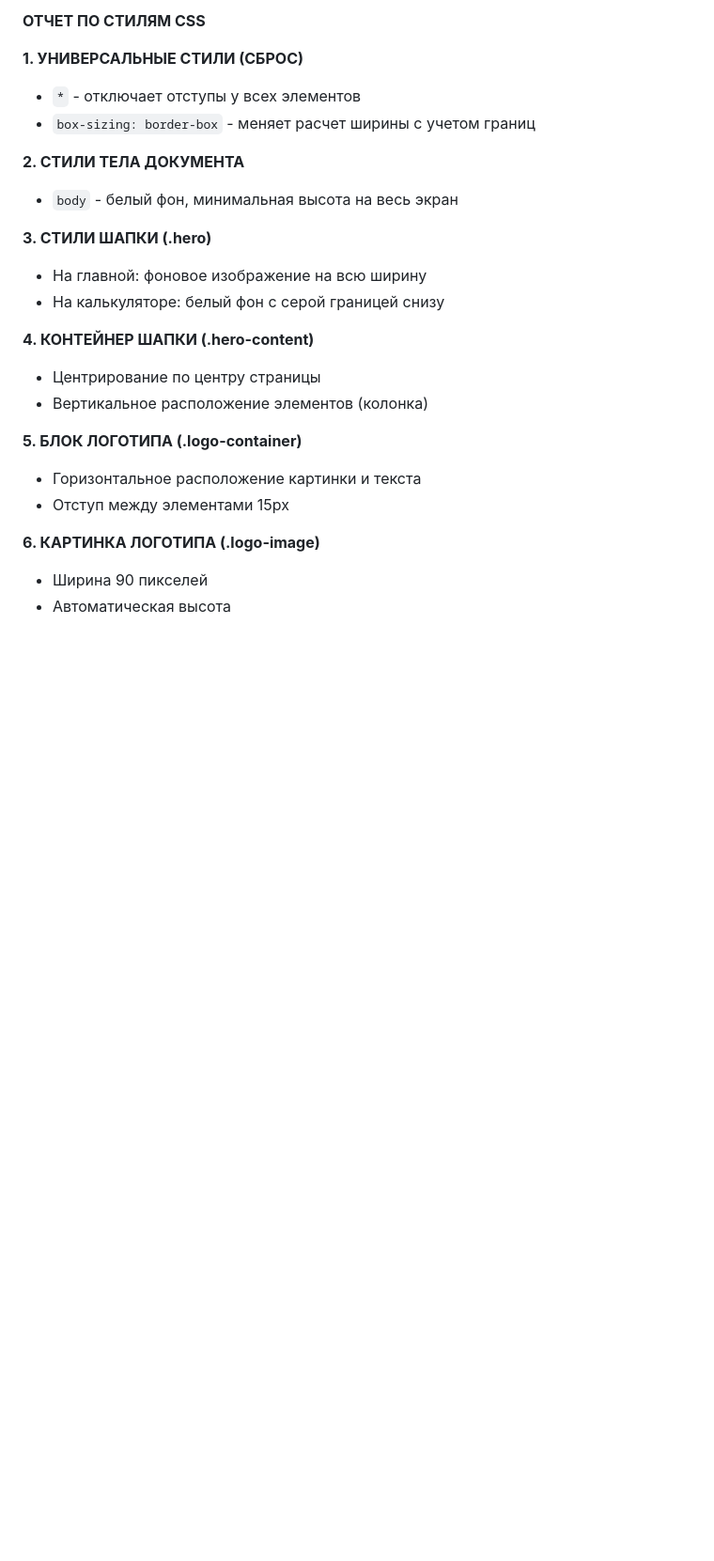
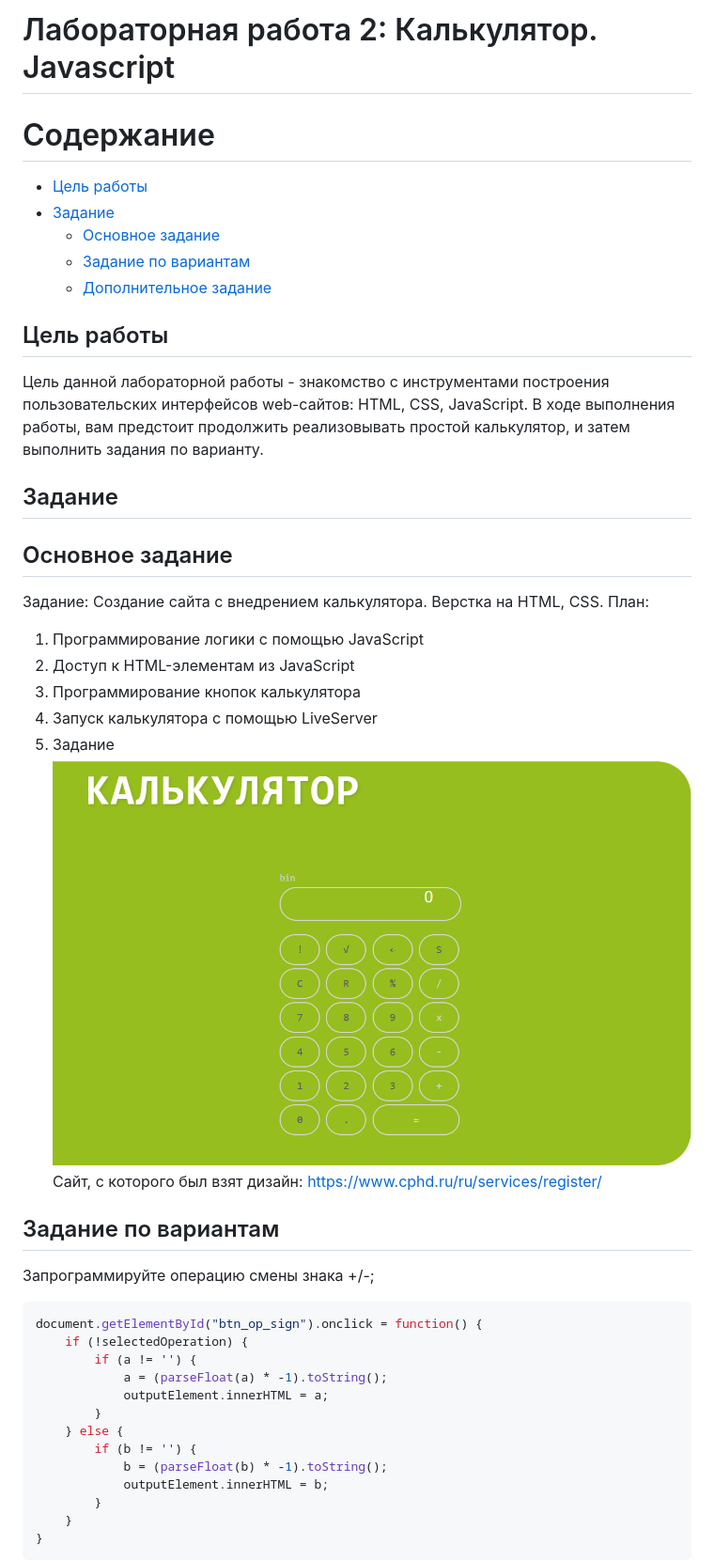
Before and after one commit to aryanchik/PSP, a Markdown page: README.md, the part around the change printed below. Shown: that part at 94% size. Drawn GitHub-style; pictures changed too: calc.PNG (added); blank space fills up the shorter version.

````diff
--- a/README.md
+++ b/README.md
@@ -1,25 +1,44 @@
-**ОТЧЕТ ПО СТИЛЯМ CSS**
+# Лабораторная работа 2: Калькулятор. Javascript
+# Содержание
 
-**1. УНИВЕРСАЛЬНЫЕ СТИЛИ (СБРОС)**
-- `*` - отключает отступы у всех элементов
-- `box-sizing: border-box` - меняет расчет ширины с учетом границ
+* [Цель работы](#цель-работы)
+* [Задание](#задание)
+    * [Основное задание](#основное-задание)
+    * [Задание по вариантам](#задание-по-вариантам)
+    * [Дополнительное задание](#дополнительное-задание)
 
-**2. СТИЛИ ТЕЛА ДОКУМЕНТА**
-- `body` - белый фон, минимальная высота на весь экран
+## Цель работы
+Цель данной лабораторной работы - знакомство с инструментами построения пользовательских интерфейсов web-сайтов: HTML, CSS, JavaScript. В ходе выполнения работы, вам предстоит продолжить реализовывать простой калькулятор, и затем выполнить задания по варианту.
 
-**3. СТИЛИ ШАПКИ (.hero)**
-- На главной: фоновое изображение на всю ширину
-- На калькуляторе: белый фон с серой границей снизу
+## Задание
+## Основное задание
+Задание: Создание сайта с внедрением калькулятора. Верстка на HTML, CSS.
+План:
+1. Программирование логики с помощью JavaScript
+2. Доступ к HTML-элементам из JavaScript
+3. Программирование кнопок калькулятора
+4. Запуск калькулятора с помощью LiveServer
+5. Задание
+![alt text](calc.PNG)
+Сайт, с которого был взят дизайн: https://www.cphd.ru/ru/services/register/
 
-**4. КОНТЕЙНЕР ШАПКИ (.hero-content)**
-- Центрирование по центру страницы
-- Вертикальное расположение элементов (колонка)
+## Задание по вариантам
 
-**5. БЛОК ЛОГОТИПА (.logo-container)**
-- Горизонтальное расположение картинки и текста
-- Отступ между элементами 15px
+Запрограммируйте операцию смены знака +/-;
 
-**6. КАРТИНКА ЛОГОТИПА (.logo-image)**
-- Ширина 90 пикселей
-- Автоматическая высота
+```js
+document.getElementById("btn_op_sign").onclick = function() {
+    if (!selectedOperation) {
+        if (a != '') {
+            a = (parseFloat(a) * -1).toString();
+            outputElement.innerHTML = a;
+        }
+    } else {
+        if (b != '') {
+            b = (parseFloat(b) * -1).toString();
+            outputElement.innerHTML = b;
+        }
+    }
+}
+```
 
````
Also changed, not shown: other parts of README.md (+167 -46 lines), 1 other file.
